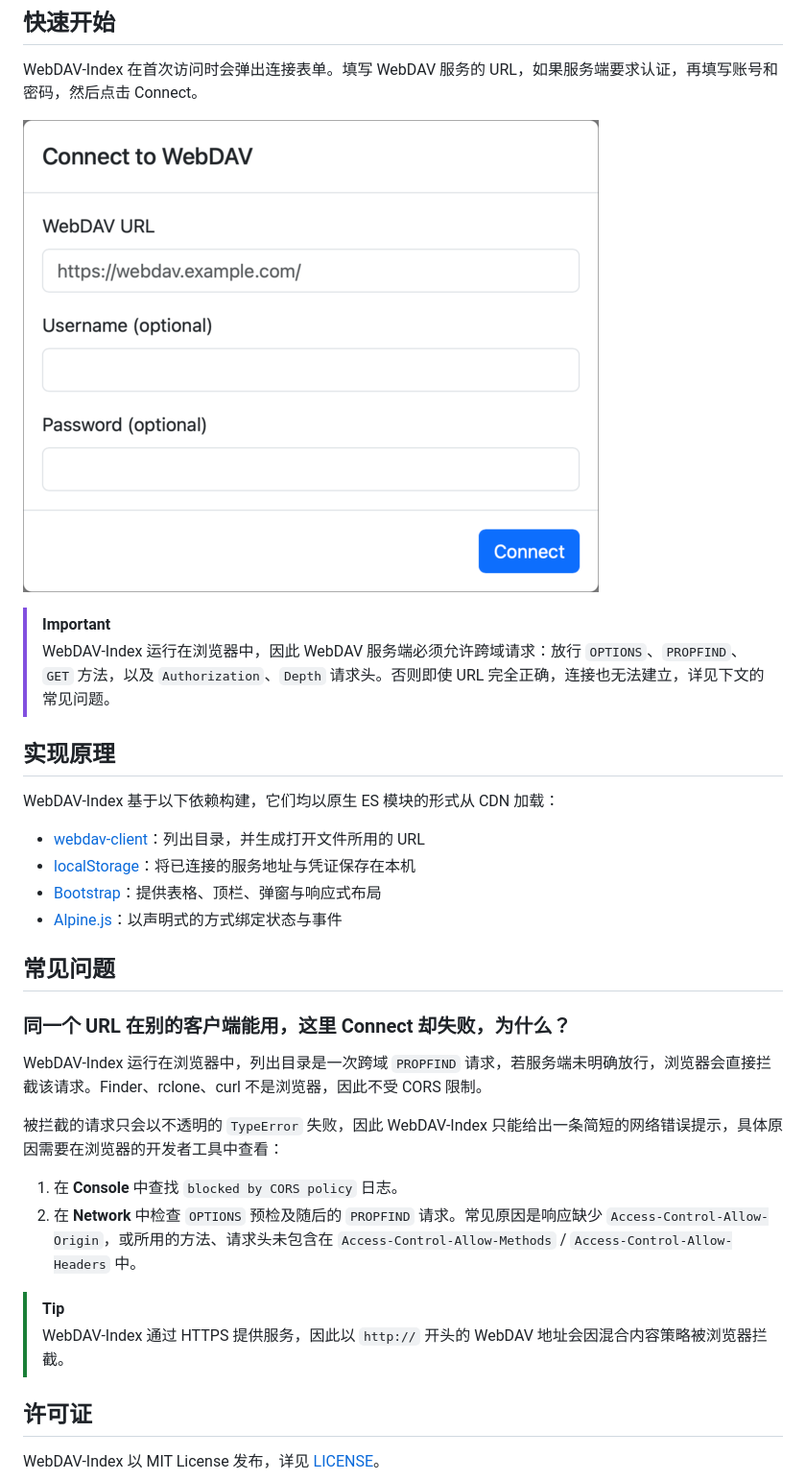
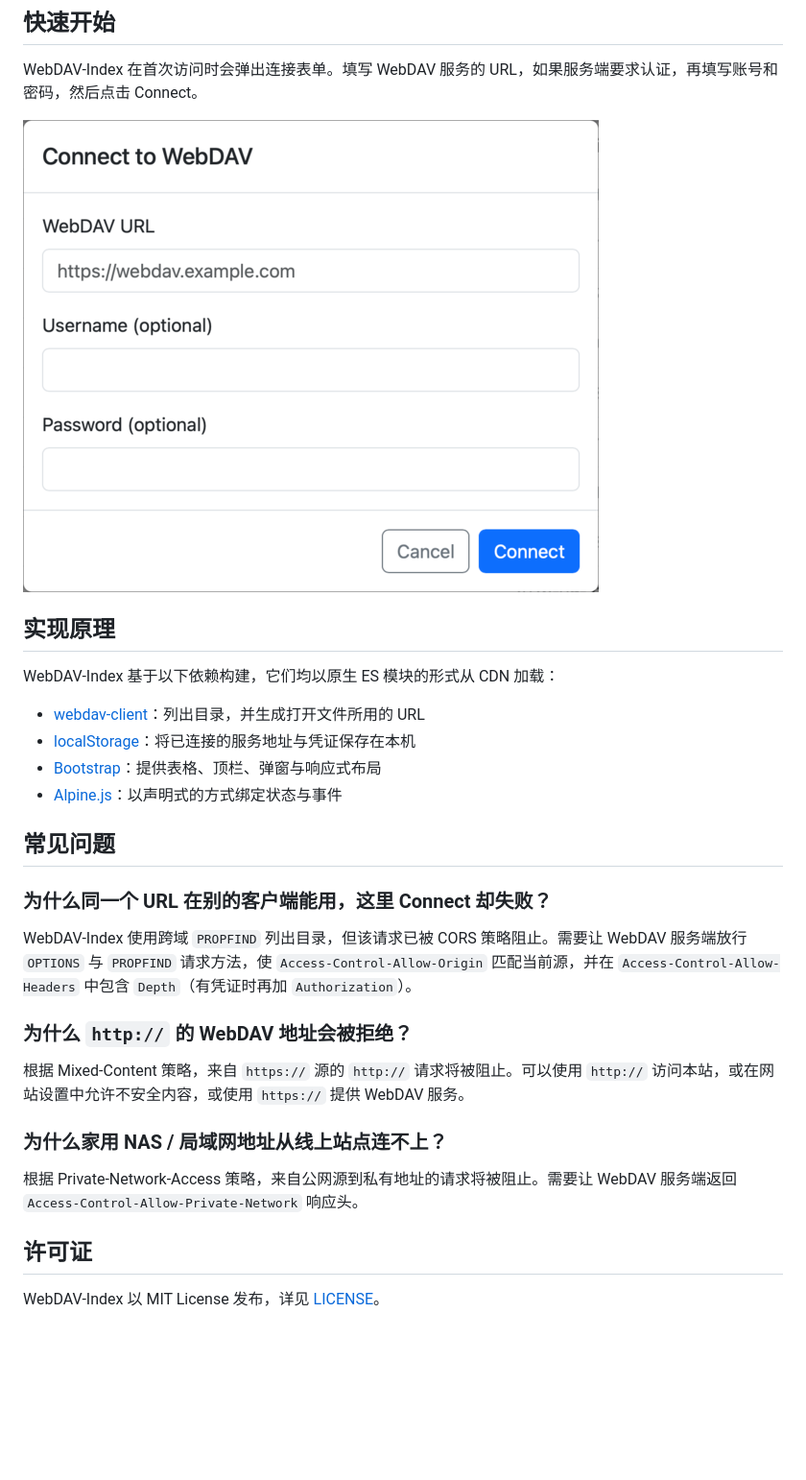
Before and after one commit to fantasticmao/webdav-index, a Markdown page: README_ZH.md, the part around the change. Shown at 96% size. Rendered like a GitHub page; pictures changed too: connect.png; blank space fills up the shorter version.

```diff
--- a/README_ZH.md
+++ b/README_ZH.md
@@ -31,9 +31,6 @@ WebDAV-Index 在首次访问时会弹出连接表单。填写 WebDAV 服务的 U
 
 ![connect.png](connect.png)
 
-> [!IMPORTANT]
-> WebDAV-Index 运行在浏览器中，因此 WebDAV 服务端必须允许跨域请求：放行 `OPTIONS`、`PROPFIND`、`GET` 方法，以及 `Authorization`、`Depth` 请求头。否则即使 URL 完全正确，连接也无法建立，详见下文的常见问题。
-
 ## 实现原理
 
 WebDAV-Index 基于以下依赖构建，它们均以原生 ES 模块的形式从 CDN 加载：
@@ -45,17 +42,17 @@ WebDAV-Index 基于以下依赖构建，它们均以原生 ES 模块的形式从
 
 ## 常见问题
 
-### 同一个 URL 在别的客户端能用，这里 Connect 却失败，为什么？
+### 为什么同一个 URL 在别的客户端能用，这里 Connect 却失败？
 
-WebDAV-Index 运行在浏览器中，列出目录是一次跨域 `PROPFIND` 请求，若服务端未明确放行，浏览器会直接拦截该请求。Finder、rclone、curl 不是浏览器，因此不受 CORS 限制。
+WebDAV-Index 使用跨域 `PROPFIND` 列出目录，但该请求已被 CORS 策略阻止。需要让 WebDAV 服务端放行 `OPTIONS` 与 `PROPFIND` 请求方法，使 `Access-Control-Allow-Origin` 匹配当前源，并在 `Access-Control-Allow-Headers` 中包含 `Depth`（有凭证时再加 `Authorization`）。
 
-被拦截的请求只会以不透明的 `TypeError` 失败，因此 WebDAV-Index 只能给出一条简短的网络错误提示，具体原因需要在浏览器的开发者工具中查看：
+### 为什么 `http://` 的 WebDAV 地址会被拒绝？
 
-1. 在 **Console** 中查找 `blocked by CORS policy` 日志。
-2. 在 **Network** 中检查 `OPTIONS` 预检及随后的 `PROPFIND` 请求。常见原因是响应缺少 `Access-Control-Allow-Origin`，或所用的方法、请求头未包含在 `Access-Control-Allow-Methods` / `Access-Control-Allow-Headers` 中。
+根据 Mixed-Content 策略，来自 `https://` 源的 `http://` 请求将被阻止。可以使用 `http://` 访问本站，或在网站设置中允许不安全内容，或使用 `https://` 提供 WebDAV 服务。
 
-> [!TIP]
-> WebDAV-Index 通过 HTTPS 提供服务，因此以 `http://` 开头的 WebDAV 地址会因混合内容策略被浏览器拦截。
+### 为什么家用 NAS / 局域网地址从线上站点连不上？
+
+根据 Private-Network-Access 策略，来自公网源到私有地址的请求将被阻止。需要让 WebDAV 服务端返回 `Access-Control-Allow-Private-Network` 响应头。
 
 ## 许可证
 
```
Also changed, not shown: AGENTS.md (+0 -3 lines), README.md (+7 -10 lines), usage.png, 2 other files.
